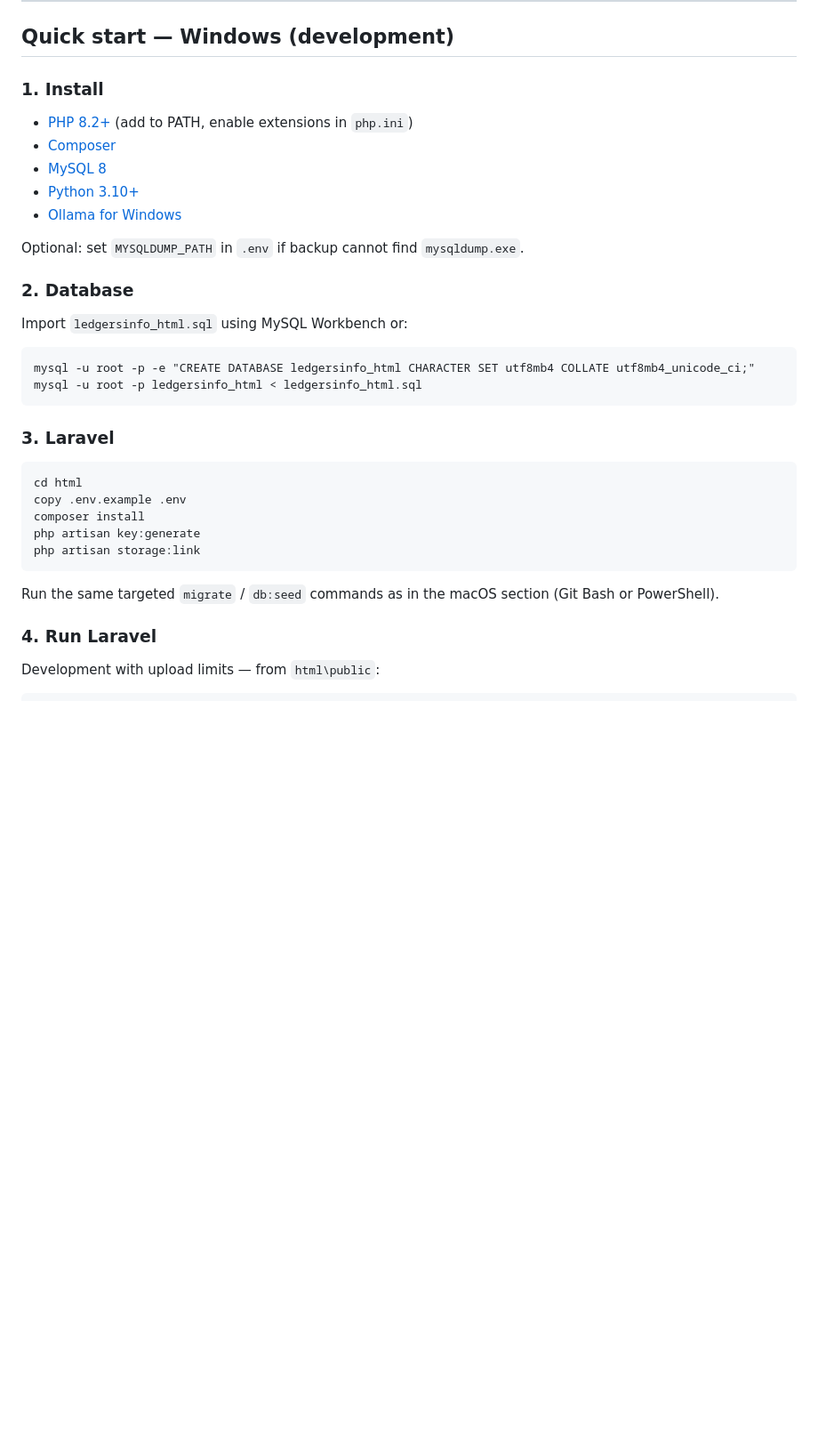
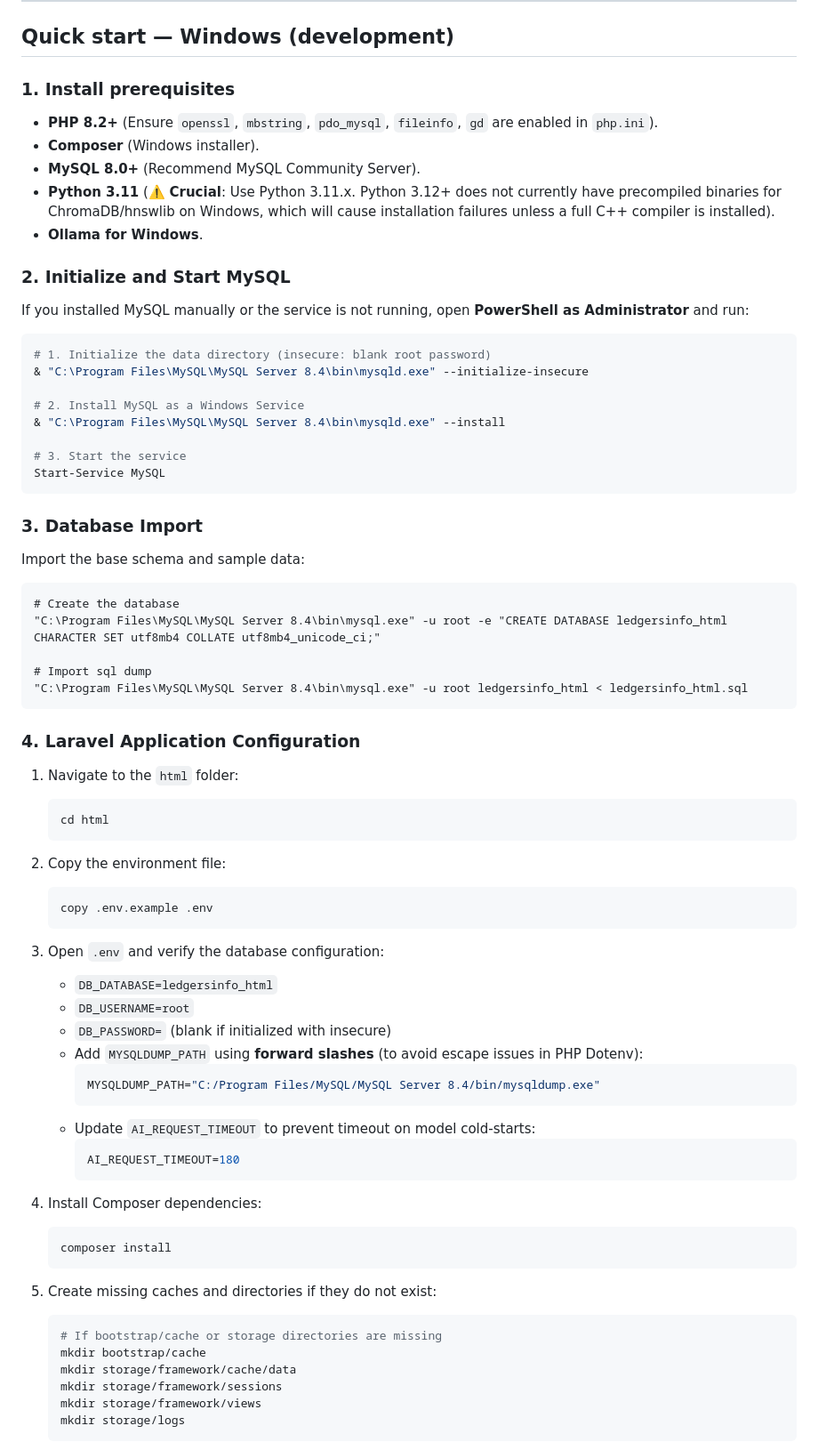
Before and after one commit to himanshuphulara/aims, a Markdown page: README.md, the part around one of its changes. Shown at 89% size. Rendered like a GitHub page; blank space fills up the shorter version.

Commit message:
docs: update README with step-by-step Windows installation guide

````diff
--- a/README.md
+++ b/README.md
@@ -131,38 +131,70 @@ If `AI_INGEST_SYNC=false` in `.env`, run `php artisan queue:work` in another ter
 
 ## Quick start — Windows (development)
 
-### 1. Install
+### 1. Install prerequisites
+- **PHP 8.2+** (Ensure `openssl`, `mbstring`, `pdo_mysql`, `fileinfo`, `gd` are enabled in `php.ini`).
+- **Composer** (Windows installer).
+- **MySQL 8.0+** (Recommend MySQL Community Server).
+- **Python 3.11** (⚠️ **Crucial**: Use Python 3.11.x. Python 3.12+ does not currently have precompiled binaries for ChromaDB/hnswlib on Windows, which will cause installation failures unless a full C++ compiler is installed).
+- **Ollama for Windows**.
 
-- [PHP 8.2+](https://windows.php.net/download/) (add to PATH, enable extensions in `php.ini`)
-- [Composer](https://getcomposer.org/)
-- [MySQL 8](https://dev.mysql.com/downloads/installer/)
-- [Python 3.10+](https://www.python.org/downloads/)
-- [Ollama for Windows](https://ollama.com)
+### 2. Initialize and Start MySQL
+If you installed MySQL manually or the service is not running, open **PowerShell as Administrator** and run:
+```powershell
+# 1. Initialize the data directory (insecure: blank root password)
+& "C:\Program Files\MySQL\MySQL Server 8.4\bin\mysqld.exe" --initialize-insecure
 
-Optional: set `MYSQLDUMP_PATH` in `.env` if backup cannot find `mysqldump.exe`.
+# 2. Install MySQL as a Windows Service
+& "C:\Program Files\MySQL\MySQL Server 8.4\bin\mysqld.exe" --install
 
-### 2. Database
-
-Import `ledgersinfo_html.sql` using MySQL Workbench or:
-
-```cmd
-mysql -u root -p -e "CREATE DATABASE ledgersinfo_html CHARACTER SET utf8mb4 COLLATE utf8mb4_unicode_ci;"
-mysql -u root -p ledgersinfo_html < ledgersinfo_html.sql
+# 3. Start the service
+Start-Service MySQL
 ```
 
-### 3. Laravel
+### 3. Database Import
+Import the base schema and sample data:
+```cmd
+# Create the database
+"C:\Program Files\MySQL\MySQL Server 8.4\bin\mysql.exe" -u root -e "CREATE DATABASE ledgersinfo_html CHARACTER SET utf8mb4 COLLATE utf8mb4_unicode_ci;"
 
-```cmd
-cd html
-copy .env.example .env
-composer install
-php artisan key:generate
-php artisan storage:link
+# Import sql dump
+"C:\Program Files\MySQL\MySQL Server 8.4\bin\mysql.exe" -u root ledgersinfo_html < ledgersinfo_html.sql
 ```
 
-Run the same targeted `migrate` / `db:seed` commands as in the macOS section (Git Bash or PowerShell).
+### 4. Laravel Application Configuration
+1. Navigate to the `html` folder:
+   ```cmd
+   cd html
+   ```
+2. Copy the environment file:
+   ```cmd
+   copy .env.example .env
+   ```
+3. Open `.env` and verify the database configuration:
+   - `DB_DATABASE=ledgersinfo_html`
+   - `DB_USERNAME=root`
+   - `DB_PASSWORD=` (blank if initialized with insecure)
+   - Add `MYSQLDUMP_PATH` using **forward slashes** (to avoid escape issues in PHP Dotenv):
+     ```env
+     MYSQLDUMP_PATH="C:/Program Files/MySQL/MySQL Server 8.4/bin/mysqldump.exe"
+     ```
+   - Update `AI_REQUEST_TIMEOUT` to prevent timeout on model cold-starts:
+     ```env
+     AI_REQUEST_TIMEOUT=180
+     ```
 
-### 4. Run Laravel
+4. Install Composer dependencies:
+   ```cmd
+   composer install
+   ```
 
-Development with upload limits — from `html\public`:
+5. Create missing caches and directories if they do not exist:
+   ```powershell
+   # If bootstrap/cache or storage directories are missing
+   mkdir bootstrap/cache
+   mkdir storage/framework/cache/data
+   mkdir storage/framework/sessions
+   mkdir storage/framework/views
+   mkdir storage/logs
+   ```
 
````
Also changed, not shown: other parts of README.md (+41 -14 lines).
